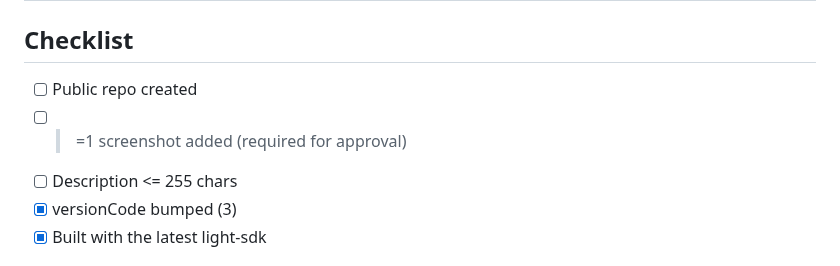
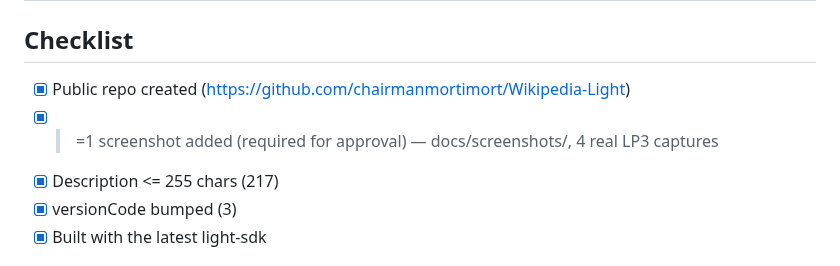
Before and after one commit to chairmanmortimort/Wikipedia-Light, a Markdown page: SUBMISSION.md, the part around the change. Rendered like a GitHub page.

```diff
--- a/SUBMISSION.md
+++ b/SUBMISSION.md
@@ -10,9 +10,9 @@ Light Tool Library metadata - paste into the **Add Tool** form.
 | **Tags** | Reading (provisional) |
 
 ## Checklist
-- [ ] Public repo created
-- [ ] >=1 screenshot added (required for approval)
-- [ ] Description <= 255 chars
+- [x] Public repo created (https://github.com/chairmanmortimort/Wikipedia-Light)
+- [x] >=1 screenshot added (required for approval) — docs/screenshots/, 4 real LP3 captures
+- [x] Description <= 255 chars (217)
 - [x] versionCode bumped (3)
 - [x] Built with the latest light-sdk
 
```
Also changed, not shown: README.md (+12 -0 lines), docs/screenshots/article.png (added), docs/screenshots/home.png (added), docs/screenshots/recents-expanded.png (added), docs/screenshots/search-input.png (added), docs/screenshots/search-results.png (added), docs/screenshots/settings.png (added).
